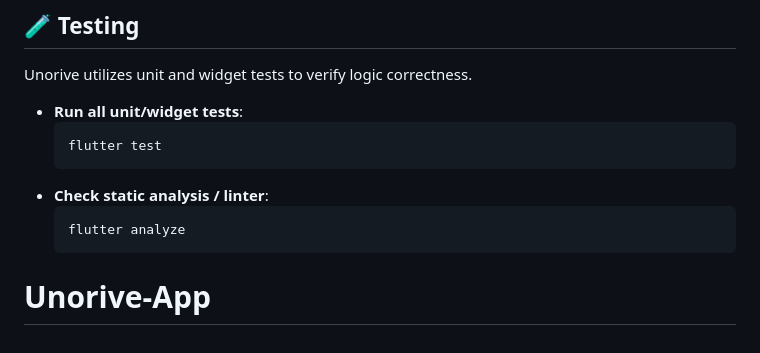
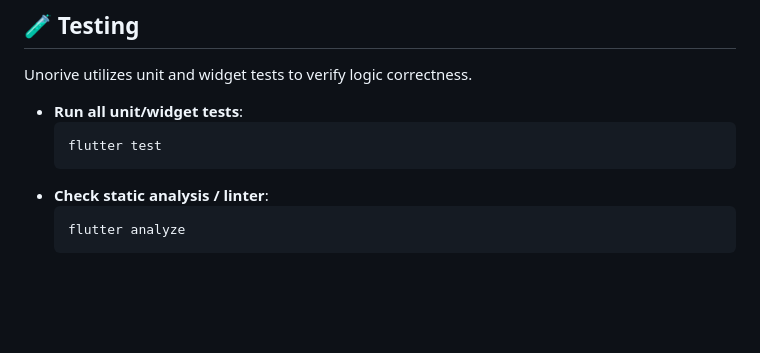
Before and after one commit to Ralein/Unorive-App, a Markdown page: README.md, the part around the change. Rendered like a GitHub page; blank space fills up the shorter version.

Commit message:
docs: remove redundant Unorive-App header from README

````diff
--- a/README.md
+++ b/README.md
@@ -157,4 +157,3 @@ Unorive utilizes unit and widget tests to verify logic correctness.
   ```bash
   flutter analyze
   ```
-# Unorive-App
````
